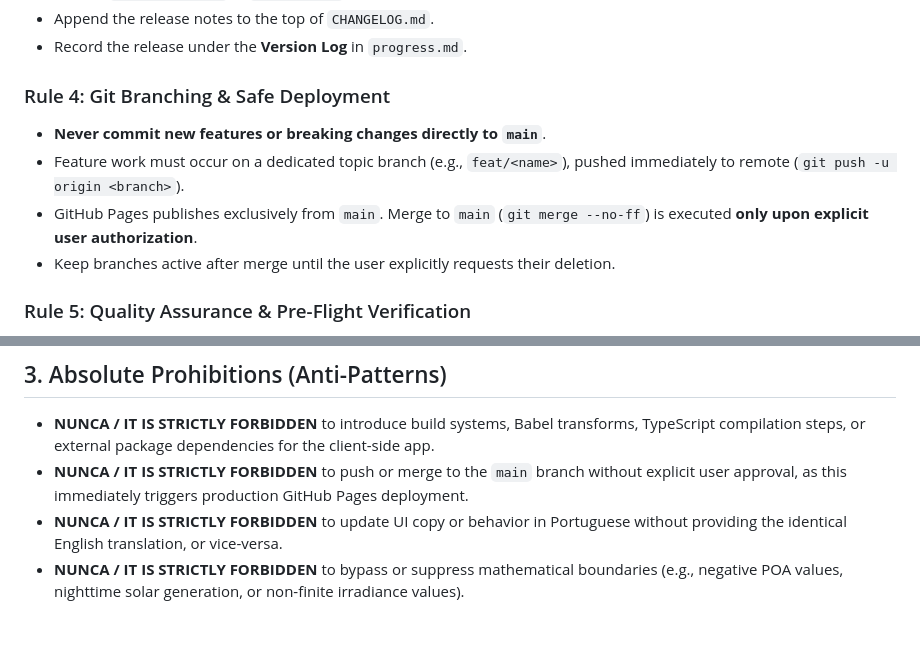
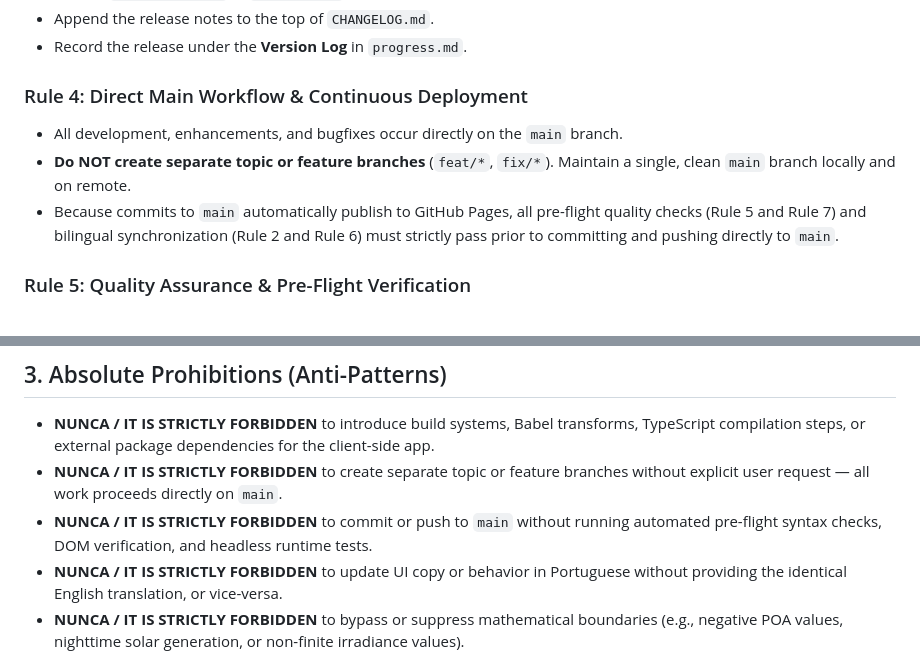
Before and after one commit to rjduraocosta/solmeteo, a Markdown page: AGENTS.md, 2 parts joined by grey strips. GitHub-like rendering; blank space fills up the shorter version.

Commit message:
docs(governance): switch workflow to direct main development and prune all topic branches

```diff
--- a/AGENTS.md
+++ b/AGENTS.md
@@ -42,11 +42,10 @@ Whenever a version bump occurs:
 * Append the release notes to the top of `CHANGELOG.md`.
 * Record the release under the **Version Log** in `progress.md`.
 
-### Rule 4: Git Branching & Safe Deployment
-* **Never commit new features or breaking changes directly to `main`**.
-* Feature work must occur on a dedicated topic branch (e.g., `feat/<name>`), pushed immediately to remote (`git push -u origin <branch>`).
-* GitHub Pages publishes exclusively from `main`. Merge to `main` (`git merge --no-ff`) is executed **only upon explicit user authorization**.
-* Keep branches active after merge until the user explicitly requests their deletion.
+### Rule 4: Direct Main Workflow & Continuous Deployment
+* All development, enhancements, and bugfixes occur directly on the `main` branch.
+* **Do NOT create separate topic or feature branches** (`feat/*`, `fix/*`). Maintain a single, clean `main` branch locally and on remote.
+* Because commits to `main` automatically publish to GitHub Pages, all pre-flight quality checks (Rule 5 and Rule 7) and bilingual synchronization (Rule 2 and Rule 6) must strictly pass prior to committing and pushing directly to `main`.
 
 ### Rule 5: Quality Assurance & Pre-Flight Verification
 * Always execute `node --check script.js` (and `node --check sw.js`) before finalizing changes.
@@ -74,7 +73,8 @@ Whenever a version bump occurs:
 ## 3. Absolute Prohibitions (Anti-Patterns)
 
 * **NUNCA / IT IS STRICTLY FORBIDDEN** to introduce build systems, Babel transforms, TypeScript compilation steps, or external package dependencies for the client-side app.
-* **NUNCA / IT IS STRICTLY FORBIDDEN** to push or merge to the `main` branch without explicit user approval, as this immediately triggers production GitHub Pages deployment.
+* **NUNCA / IT IS STRICTLY FORBIDDEN** to create separate topic or feature branches without explicit user request — all work proceeds directly on `main`.
+* **NUNCA / IT IS STRICTLY FORBIDDEN** to commit or push to `main` without running automated pre-flight syntax checks, DOM verification, and headless runtime tests.
 * **NUNCA / IT IS STRICTLY FORBIDDEN** to update UI copy or behavior in Portuguese without providing the identical English translation, or vice-versa.
 * **NUNCA / IT IS STRICTLY FORBIDDEN** to bypass or suppress mathematical boundaries (e.g., negative POA values, nighttime solar generation, or non-finite irradiance values).
 * **NUNCA / IT IS STRICTLY FORBIDDEN** to introduce new configuration inputs or settings without documenting them in the Section 5.3 reference table and relevant subsections of manual.html in both Portuguese and English.
```
Also changed, not shown: progress.md (+4 -6 lines).
